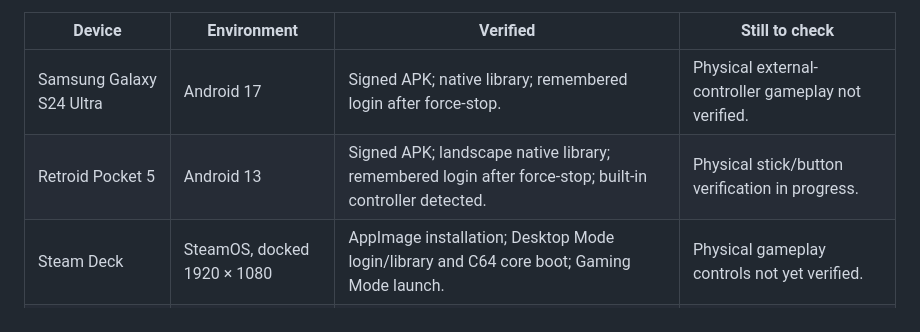
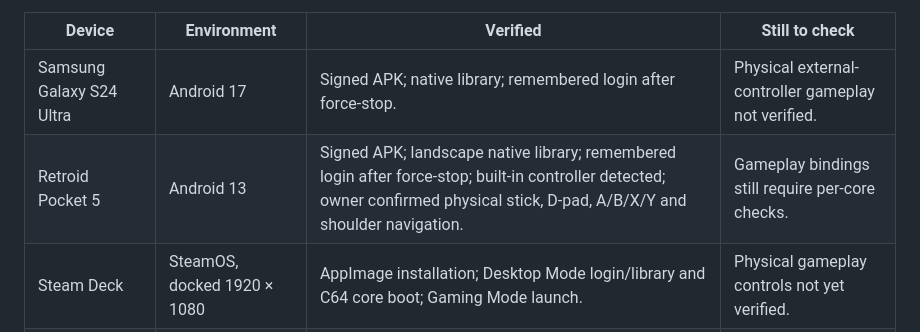
Before and after one commit to quentinmayo/Rommayo, a Markdown page: README.md, the part around the change. Drawn GitHub-style.

Commit message:
Record confirmed Retroid physical controls

```diff
--- a/README.md
+++ b/README.md
@@ -135,7 +135,7 @@ Physical hardware checks recorded October 22, 2026. These are specific smoke tes
 | Device | Environment | Verified | Still to check |
 | --- | --- | --- | --- |
 | Samsung Galaxy S24 Ultra | Android 17 | Signed APK; native library; remembered login after force-stop. | Physical external-controller gameplay not verified. |
-| Retroid Pocket 5 | Android 13 | Signed APK; landscape native library; remembered login after force-stop; built-in controller detected. | Physical stick/button verification in progress. |
+| Retroid Pocket 5 | Android 13 | Signed APK; landscape native library; remembered login after force-stop; built-in controller detected; owner confirmed physical stick, D-pad, A/B/X/Y and shoulder navigation. | Gameplay bindings still require per-core checks. |
 | Steam Deck | SteamOS, docked 1920 × 1080 | AppImage installation; Desktop Mode login/library and C64 core boot; Gaming Mode launch. | Physical gameplay controls not yet verified. |
 | MacBook Pro (Apple M4 Pro) | macOS, Apple Silicon | Electron launch, session and download regression tests. | Other emulator cores and systems are not certified. |
 
```
Also changed, not shown: docs/compatibility.md (+2 -2 lines).
